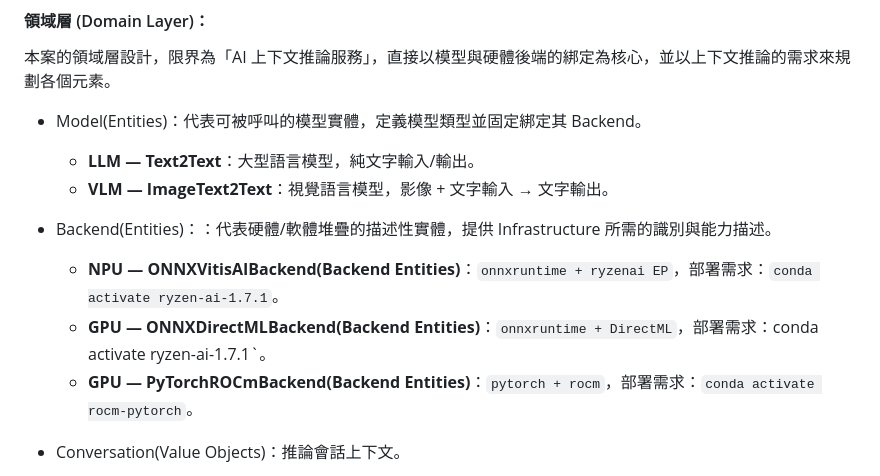
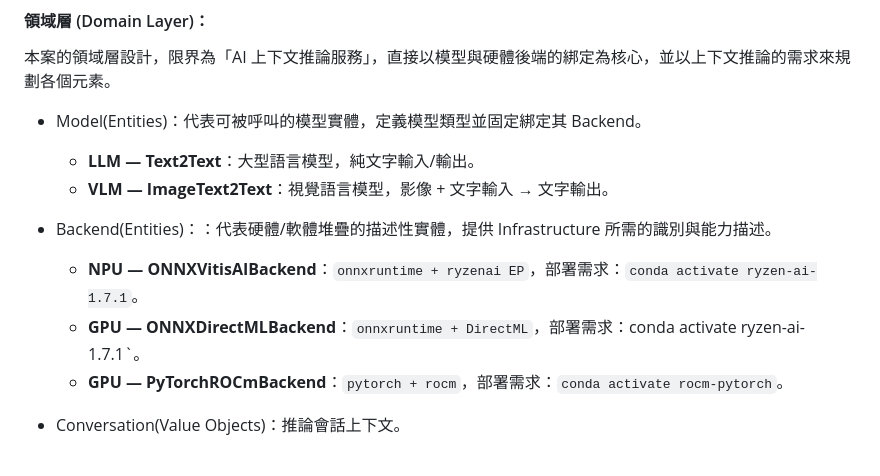
Before and after one commit to t200i/footfit, a Markdown page: docs/ARCHITECTURE.md, the part around the change. Drawn GitHub-style.

```diff
--- a/docs/ARCHITECTURE.md
+++ b/docs/ARCHITECTURE.md
@@ -21,9 +21,9 @@
     - **VLM — ImageText2Text**：視覺語言模型，影像 + 文字輸入 → 文字輸出。
 
   - Backend(Entities)：：代表硬體/軟體堆疊的描述性實體，提供 Infrastructure 所需的識別與能力描述。
-    - **NPU — ONNXVitisAIBackend(Backend Entities)**：`onnxruntime + ryzenai EP`，部署需求：`conda activate ryzen-ai-1.7.1`。
-    - **GPU — ONNXDirectMLBackend(Backend Entities)**：`onnxruntime + DirectML`，部署需求：conda activate ryzen-ai-1.7.1`。
-    - **GPU — PyTorchROCmBackend(Backend Entities)**：`pytorch + rocm`，部署需求：`conda activate rocm-pytorch`。
+    - **NPU — ONNXVitisAIBackend**：`onnxruntime + ryzenai EP`，部署需求：`conda activate ryzen-ai-1.7.1`。
+    - **GPU — ONNXDirectMLBackend**：`onnxruntime + DirectML`，部署需求：conda activate ryzen-ai-1.7.1`。
+    - **GPU — PyTorchROCmBackend**：`pytorch + rocm`，部署需求：`conda activate rocm-pytorch`。
 
   - Conversation(Value Objects)：推論會話上下文。
     - **Message**：單一訊息項目，結構為 `Message(role, content, timestamp)`，其中 role 可為 user/system/assistant，content 為文字或資源，timestamp 為 ISO8601 格式。
```
